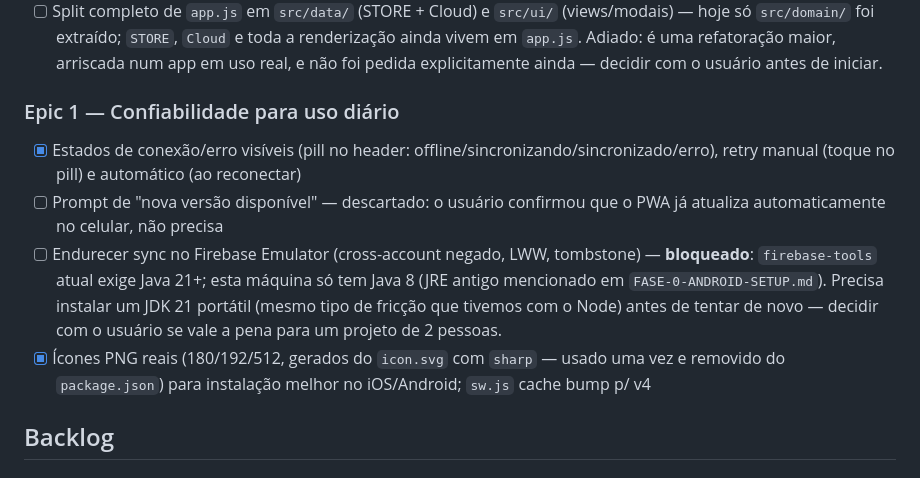
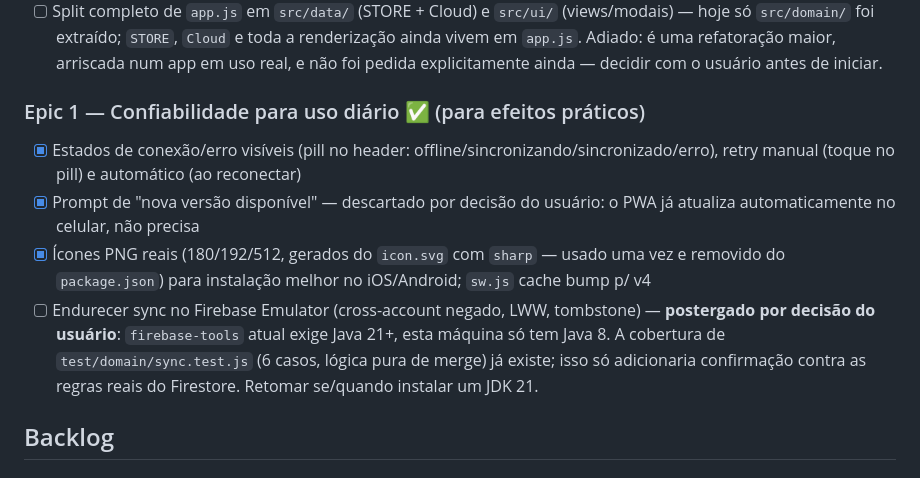
Before and after one commit to FelipeCVelame/Diario-de-Rebecca, a Markdown page: docs/tasks/kanban.md, the part around the change. Rendered like a GitHub page.

Commit message:
Fecha Epic 1: Emulator postergado por decisão do usuário
Cobertura de sync já existe em test/domain/sync.test.js (lógica pura);
o Emulator só agregaria confirmação contra regras reais do Firestore,
não crítico agora. Retomar se/quando um JDK 21 for instalado.

Co-Authored-By: Claude Sonnet 5 <noreply@anthropic.com>

```diff
--- a/docs/tasks/kanban.md
+++ b/docs/tasks/kanban.md
@@ -44,11 +44,11 @@
 - [x] Docs base: requirements, architecture, tech_stack, design_guidelines, patterns_catalog, kanban, workflow
 - [ ] Split completo de `app.js` em `src/data/` (STORE + Cloud) e `src/ui/` (views/modais) — hoje só `src/domain/` foi extraído; `STORE`, `Cloud` e toda a renderização ainda vivem em `app.js`. Adiado: é uma refatoração maior, arriscada num app em uso real, e não foi pedida explicitamente ainda — decidir com o usuário antes de iniciar.
 
-### Epic 1 — Confiabilidade para uso diário
+### Epic 1 — Confiabilidade para uso diário ✅ (para efeitos práticos)
 - [x] Estados de conexão/erro visíveis (pill no header: offline/sincronizando/sincronizado/erro), retry manual (toque no pill) e automático (ao reconectar)
-- [ ] Prompt de "nova versão disponível" — descartado: o usuário confirmou que o PWA já atualiza automaticamente no celular, não precisa
-- [ ] Endurecer sync no Firebase Emulator (cross-account negado, LWW, tombstone) — **bloqueado**: `firebase-tools` atual exige Java 21+; esta máquina só tem Java 8 (JRE antigo mencionado em `FASE-0-ANDROID-SETUP.md`). Precisa instalar um JDK 21 portátil (mesmo tipo de fricção que tivemos com o Node) antes de tentar de novo — decidir com o usuário se vale a pena para um projeto de 2 pessoas.
+- [x] Prompt de "nova versão disponível" — descartado por decisão do usuário: o PWA já atualiza automaticamente no celular, não precisa
 - [x] Ícones PNG reais (180/192/512, gerados do `icon.svg` com `sharp` — usado uma vez e removido do `package.json`) para instalação melhor no iOS/Android; `sw.js` cache bump p/ v4
+- [ ] Endurecer sync no Firebase Emulator (cross-account negado, LWW, tombstone) — **postergado por decisão do usuário**: `firebase-tools` atual exige Java 21+, esta máquina só tem Java 8. A cobertura de `test/domain/sync.test.js` (6 casos, lógica pura de merge) já existe; isso só adicionaria confirmação contra as regras reais do Firestore. Retomar se/quando instalar um JDK 21.
 
 ## Backlog
 
```
